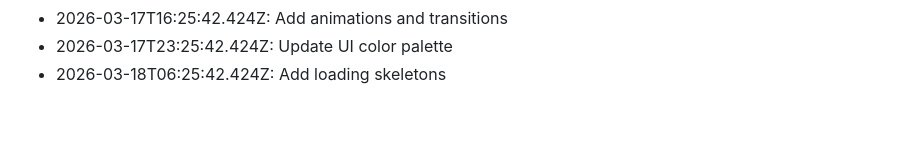
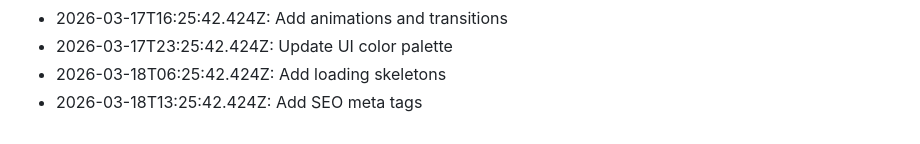
Before and after one commit to KobiTalha/PharmaLens, a Markdown page: HISTORY.md, the part around the change. Drawn GitHub-style.

Commit message:
Add SEO meta tags - 279

```diff
--- a/HISTORY.md
+++ b/HISTORY.md
@@ -279,3 +279,4 @@
 - 2026-03-17T16:25:42.424Z: Add animations and transitions
 - 2026-03-17T23:25:42.424Z: Update UI color palette
 - 2026-03-18T06:25:42.424Z: Add loading skeletons
+- 2026-03-18T13:25:42.424Z: Add SEO meta tags
```
